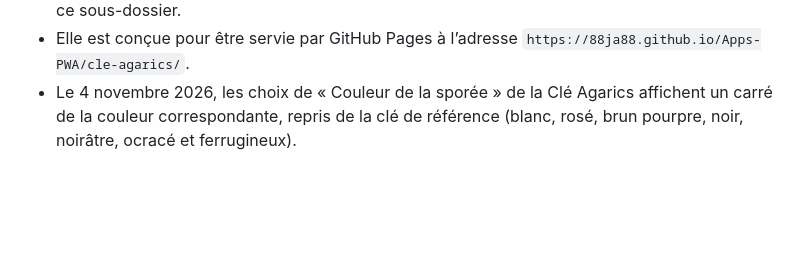
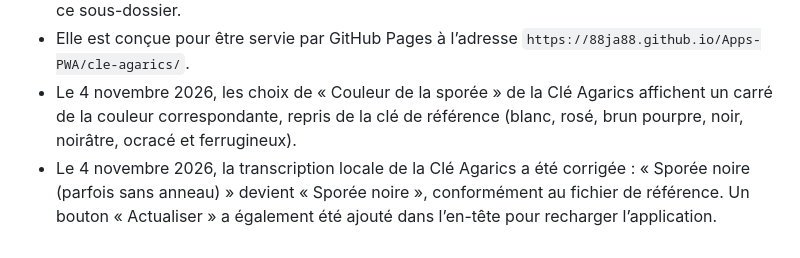
Before and after one commit to 88JA88/Apps-PWA, a Markdown page: ETAT_DU_PROJET.md, the part around the change. Rendered like a GitHub page; blank space fills up the shorter version.

Commit message:
Documenter les dernières corrections de la Clé Agarics

```diff
--- a/ETAT_DU_PROJET.md
+++ b/ETAT_DU_PROJET.md
@@ -94,3 +94,4 @@
 - Son manifeste, son service worker, son cache `cle-agarics-v1` et son icône JA sont propres à ce sous-dossier.
 - Elle est conçue pour être servie par GitHub Pages à l’adresse `https://88ja88.github.io/Apps-PWA/cle-agarics/`.
 - Le 4 novembre 2026, les choix de « Couleur de la sporée » de la Clé Agarics affichent un carré de la couleur correspondante, repris de la clé de référence (blanc, rosé, brun pourpre, noir, noirâtre, ocracé et ferrugineux).
+- Le 4 novembre 2026, la transcription locale de la Clé Agarics a été corrigée : « Sporée noire (parfois sans anneau) » devient « Sporée noire », conformément au fichier de référence. Un bouton « Actualiser » a également été ajouté dans l’en-tête pour recharger l’application.
```
